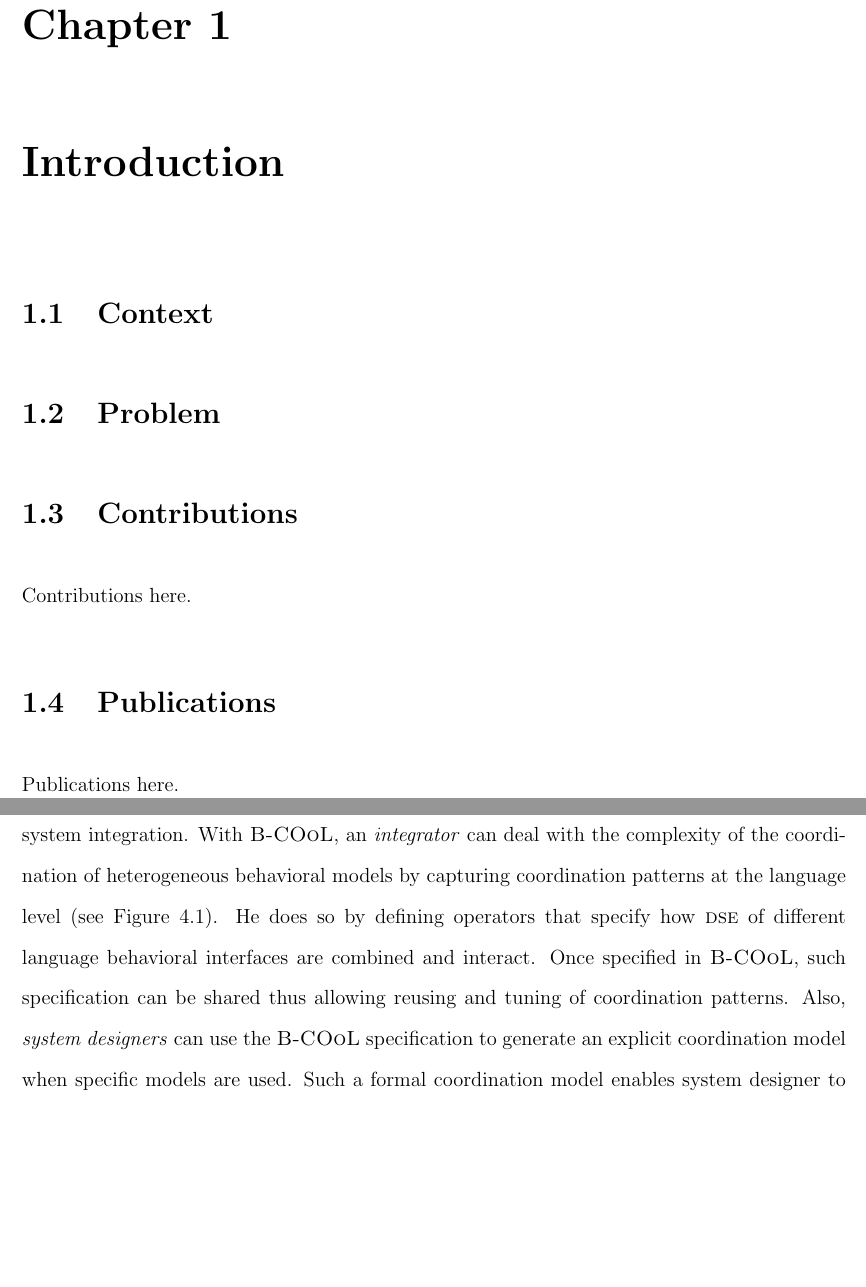
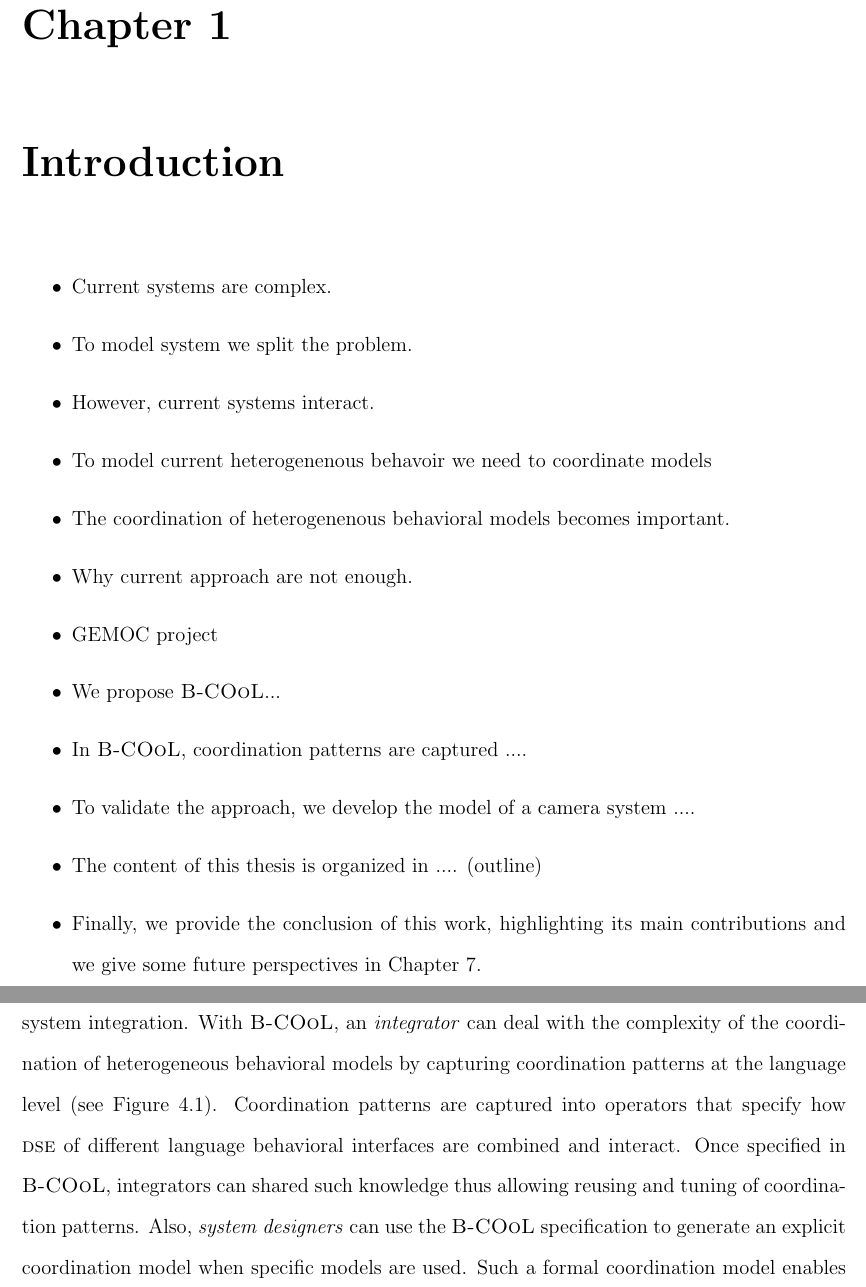
Before and after one commit to MatiasVara/MyPhdThesis, a LaTeX thesis (thesis.tex, which reads bcool/intro.tex, introduction/introduction.tex): two parts of pages 17 and 47 of 86, joined at a grey line, cut so that both start at the same text, the shorter picture padded with empty space. Compiled offline with pdfLaTeX.

Commit message:
minor on section 4

```diff
--- a/bcool/intro.tex
+++ b/bcool/intro.tex
@@ -1,4 +1,4 @@
 \section{Introduction}
 \label{sec:bcoolintro}
-This chapter presents \bcool, a dedicated (meta)language to capture the knowledge about system integration. With \bcool, an \emph{integrator} can deal with the complexity of the coordination of heterogeneous behavioral models by capturing coordination patterns at the language level (see Figure~\ref{fig:proposedworkflow}). He does so by defining operators that specify how \dse of different language behavioral interfaces are combined and interact. Once specified in \bcool, such specification can be shared thus allowing reusing and tuning of coordination patterns. Also, \emph{system designers} can use the \bcool specification to generate an explicit coordination model when specific models are used. Such a formal coordination model enables system designer to perform verification and validation activities on the coordinated system.
+This chapter presents \bcool, a dedicated (meta)language to capture the knowledge about system integration. With \bcool, an \emph{integrator} can deal with the complexity of the coordination of heterogeneous behavioral models by capturing coordination patterns at the language level (see Figure~\ref{fig:proposedworkflow}). Coordination patterns are captured into operators that specify how \dse of different language behavioral interfaces are combined and interact. Once specified in \bcool, integrators can shared such knowledge thus allowing reusing and tuning of coordination patterns. Also, \emph{system designers} can use the \bcool specification to generate an explicit coordination model when specific models are used. Such a formal coordination model enables system designer to perform verification and validation activities on the coordinated system.
 
--- a/introduction/introduction.tex
+++ b/introduction/introduction.tex
@@ -1,13 +1,35 @@
 \chapter{Introduction}
 
-\section{Context}
+%\section{Context}
 
-\section{Problem}
+\begin{itemize}
+	\item Current systems are complex.
+	\item To model system we split the problem.
+	\item However, current systems interact.
+	\item To model current heterogenenous behavoir we need to coordinate models
+	\item The coordination of heterogenenous behavioral models becomes important.
 
-\section{Contributions}
+	\item Why current approach are not enough.
+	\item GEMOC project
 
-Contributions here.
+	\item We propose \bcool ...
 
-\section{Publications}
+	\item In \bcool, coordination patterns are captured ....
 
-Publications here.
+	\item To validate the approach, we develop the model of a camera system ....
+
+	\item The content of this thesis is organized in .... (outline)
+
+	\item Finally, we provide the conclusion of this work, highlighting its main contributions and
+	we give some future perspectives in Chapter 7.
+
+\end{itemize}
+%\section{Problem}
+
+%\section{Contributions}
+
+%Contributions here.
+
+%\section{Publications}
+
+%Publications here.
```
Also changed, not shown: bcool/runningexample.tex (+5 -5 lines), bcool/intro.tex (4 more changed lines), 4 other files.
